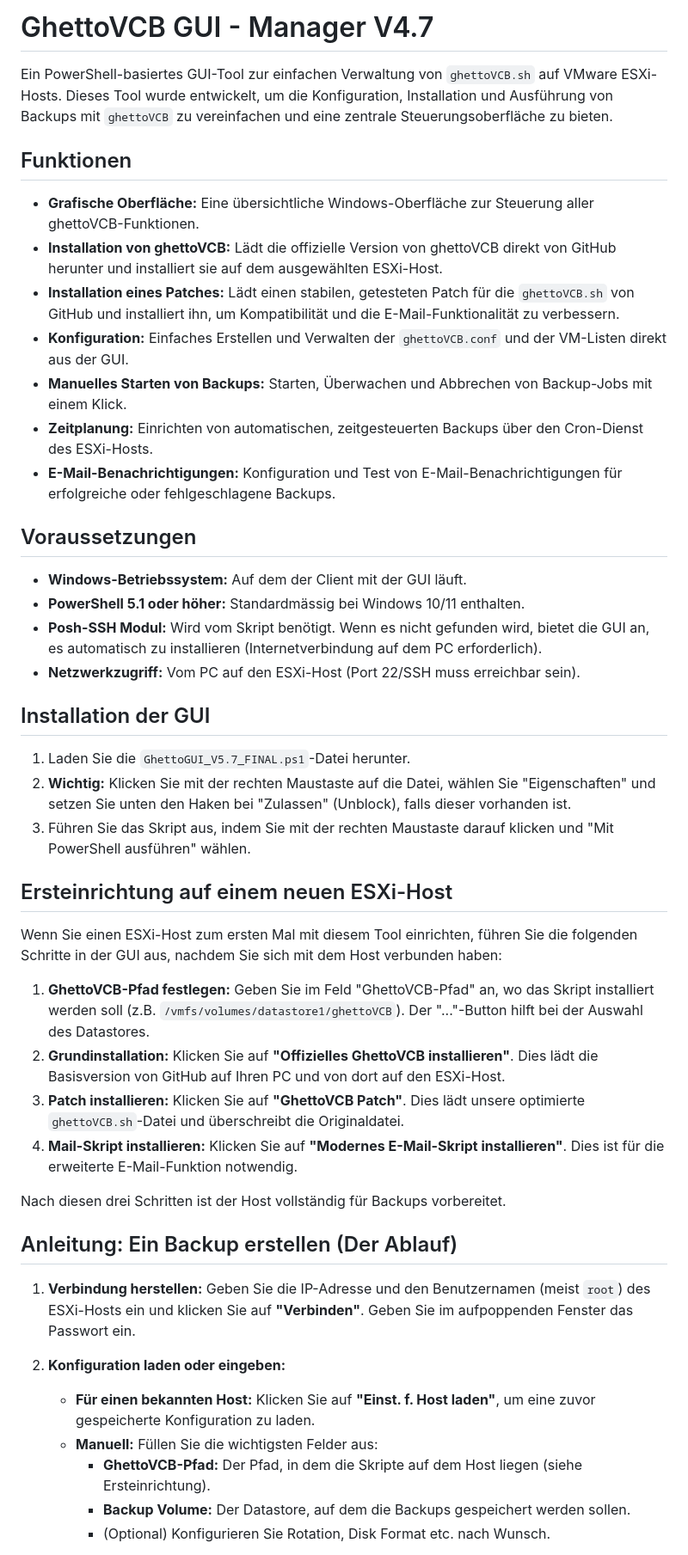
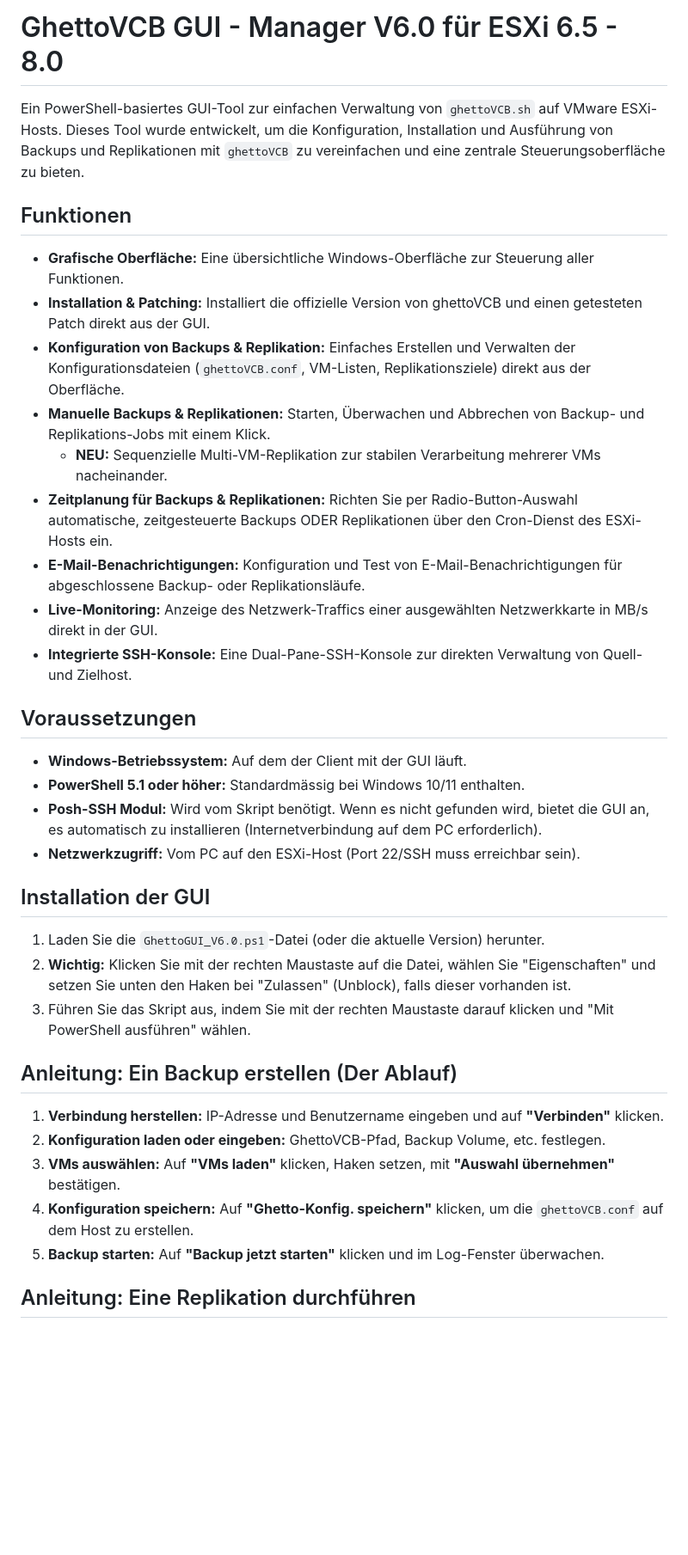
Before and after one commit to Chrigel71/GhettoGUI, a Markdown page: README.md, the part around one of its changes. Shown at 86% size. Drawn GitHub-style; blank space fills up the shorter version.

```diff
--- a/README.md
+++ b/README.md
@@ -1,16 +1,18 @@
-# GhettoVCB GUI - Manager V4.7
+# GhettoVCB GUI - Manager V6.0 für ESXi 6.5 - 8.0
 
-Ein PowerShell-basiertes GUI-Tool zur einfachen Verwaltung von `ghettoVCB.sh` auf VMware ESXi-Hosts. Dieses Tool wurde entwickelt, um die Konfiguration, Installation und Ausführung von Backups mit `ghettoVCB` zu vereinfachen und eine zentrale Steuerungsoberfläche zu bieten.
+Ein PowerShell-basiertes GUI-Tool zur einfachen Verwaltung von `ghettoVCB.sh` auf VMware ESXi-Hosts. Dieses Tool wurde entwickelt, um die Konfiguration, Installation und Ausführung von Backups und Replikationen mit `ghettoVCB` zu vereinfachen und eine zentrale Steuerungsoberfläche zu bieten.
 
 ## Funktionen
 
-* **Grafische Oberfläche:** Eine übersichtliche Windows-Oberfläche zur Steuerung aller ghettoVCB-Funktionen.
-* **Installation von ghettoVCB:** Lädt die offizielle Version von ghettoVCB direkt von GitHub herunter und installiert sie auf dem ausgewählten ESXi-Host.
-* **Installation eines Patches:** Lädt einen stabilen, getesteten Patch für die `ghettoVCB.sh` von GitHub und installiert ihn, um Kompatibilität und die E-Mail-Funktionalität zu verbessern.
-* **Konfiguration:** Einfaches Erstellen und Verwalten der `ghettoVCB.conf` und der VM-Listen direkt aus der GUI.
-* **Manuelles Starten von Backups:** Starten, Überwachen und Abbrechen von Backup-Jobs mit einem Klick.
-* **Zeitplanung:** Einrichten von automatischen, zeitgesteuerten Backups über den Cron-Dienst des ESXi-Hosts.
-* **E-Mail-Benachrichtigungen:** Konfiguration und Test von E-Mail-Benachrichtigungen für erfolgreiche oder fehlgeschlagene Backups.
+* **Grafische Oberfläche:** Eine übersichtliche Windows-Oberfläche zur Steuerung aller Funktionen.
+* **Installation & Patching:** Installiert die offizielle Version von ghettoVCB und einen getesteten Patch direkt aus der GUI.
+* **Konfiguration von Backups & Replikation:** Einfaches Erstellen und Verwalten der Konfigurationsdateien (`ghettoVCB.conf`, VM-Listen, Replikationsziele) direkt aus der Oberfläche.
+* **Manuelle Backups & Replikationen:** Starten, Überwachen und Abbrechen von Backup- und Replikations-Jobs mit einem Klick.
+    * **NEU:** Sequenzielle Multi-VM-Replikation zur stabilen Verarbeitung mehrerer VMs nacheinander.
+* **Zeitplanung für Backups & Replikationen:** Richten Sie per Radio-Button-Auswahl automatische, zeitgesteuerte Backups ODER Replikationen über den Cron-Dienst des ESXi-Hosts ein.
+* **E-Mail-Benachrichtigungen:** Konfiguration und Test von E-Mail-Benachrichtigungen für abgeschlossene Backup- oder Replikationsläufe.
+* **Live-Monitoring:** Anzeige des Netzwerk-Traffics einer ausgewählten Netzwerkkarte in MB/s direkt in der GUI.
+* **Integrierte SSH-Konsole:** Eine Dual-Pane-SSH-Konsole zur direkten Verwaltung von Quell- und Zielhost.
 
 ## Voraussetzungen
 
@@ -21,29 +23,17 @@ Ein PowerShell-basiertes GUI-Tool zur einfachen Verwaltung von `ghettoVCB.sh` au
 
 ## Installation der GUI
 
-1.  Laden Sie die `GhettoGUI_V5.7_FINAL.ps1`-Datei herunter.
+1.  Laden Sie die `GhettoGUI_V6.0.ps1`-Datei (oder die aktuelle Version) herunter.
 2.  **Wichtig:** Klicken Sie mit der rechten Maustaste auf die Datei, wählen Sie "Eigenschaften" und setzen Sie unten den Haken bei "Zulassen" (Unblock), falls dieser vorhanden ist.
 3.  Führen Sie das Skript aus, indem Sie mit der rechten Maustaste darauf klicken und "Mit PowerShell ausführen" wählen.
 
-## Ersteinrichtung auf einem neuen ESXi-Host
-
-Wenn Sie einen ESXi-Host zum ersten Mal mit diesem Tool einrichten, führen Sie die folgenden Schritte in der GUI aus, nachdem Sie sich mit dem Host verbunden haben:
-
-1.  **GhettoVCB-Pfad festlegen:** Geben Sie im Feld "GhettoVCB-Pfad" an, wo das Skript installiert werden soll (z.B. `/vmfs/volumes/datastore1/ghettoVCB`). Der "..."-Button hilft bei der Auswahl des Datastores.
-2.  **Grundinstallation:** Klicken Sie auf **"Offizielles GhettoVCB installieren"**. Dies lädt die Basisversion von GitHub auf Ihren PC und von dort auf den ESXi-Host.
-3.  **Patch installieren:** Klicken Sie auf **"GhettoVCB Patch"**. Dies lädt unsere optimierte `ghettoVCB.sh`-Datei und überschreibt die Originaldatei.
-4.  **Mail-Skript installieren:** Klicken Sie auf **"Modernes E-Mail-Skript installieren"**. Dies ist für die erweiterte E-Mail-Funktion notwendig.
-
-Nach diesen drei Schritten ist der Host vollständig für Backups vorbereitet.
-
 ## Anleitung: Ein Backup erstellen (Der Ablauf)
 
-1.  **Verbindung herstellen:** Geben Sie die IP-Adresse und den Benutzernamen (meist `root`) des ESXi-Hosts ein und klicken Sie auf **"Verbinden"**. Geben Sie im aufpoppenden Fenster das Passwort ein.
+1.  **Verbindung herstellen:** IP-Adresse und Benutzername eingeben und auf **"Verbinden"** klicken.
+2.  **Konfiguration laden oder eingeben:** GhettoVCB-Pfad, Backup Volume, etc. festlegen.
+3.  **VMs auswählen:** Auf **"VMs laden"** klicken, Haken setzen, mit **"Auswahl übernehmen"** bestätigen.
+4.  **Konfiguration speichern:** Auf **"Ghetto-Konfig. speichern"** klicken, um die `ghettoVCB.conf` auf dem Host zu erstellen.
+5.  **Backup starten:** Auf **"Backup jetzt starten"** klicken und im Log-Fenster überwachen.
 
-2.  **Konfiguration laden oder eingeben:**
-    * **Für einen bekannten Host:** Klicken Sie auf **"Einst. f. Host laden"**, um eine zuvor gespeicherte Konfiguration zu laden.
-    * **Manuell:** Füllen Sie die wichtigsten Felder aus:
-        * **GhettoVCB-Pfad:** Der Pfad, in dem die Skripte auf dem Host liegen (siehe Ersteinrichtung).
-        * **Backup Volume:** Der Datastore, auf dem die Backups gespeichert werden sollen.
-        * (Optional) Konfigurieren Sie Rotation, Disk Format etc. nach Wunsch.
+## Anleitung: Eine Replikation durchführen
 
```
Also changed, not shown: other parts of README.md (+15 -53 lines).
